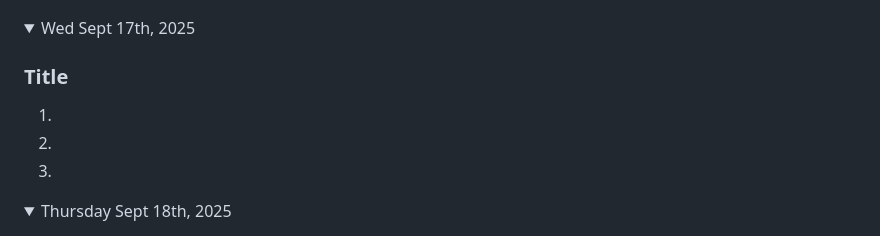
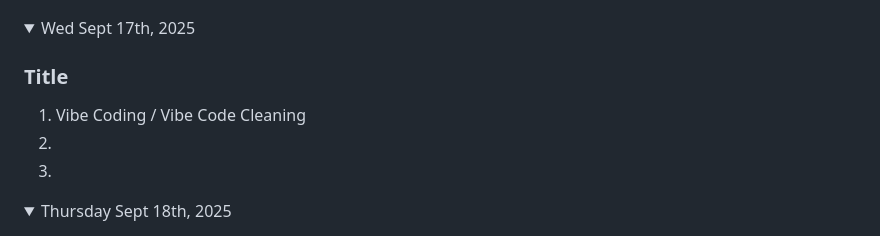
Before and after one commit to louis-lnh/game-dev-louis-2025, a Markdown page: README.md, the part around the change. GitHub-like rendering; folded sections open.

```diff
--- a/README.md
+++ b/README.md
@@ -30,7 +30,7 @@ Note: If you have a link to an assignment that has not been marked, put "open" a
 <details><summary>Wed Sept 17th, 2025</summary>
 
 ### Title
-1.
+1. Vibe Coding  / Vibe Code Cleaning
 1.
 1.
 
```
